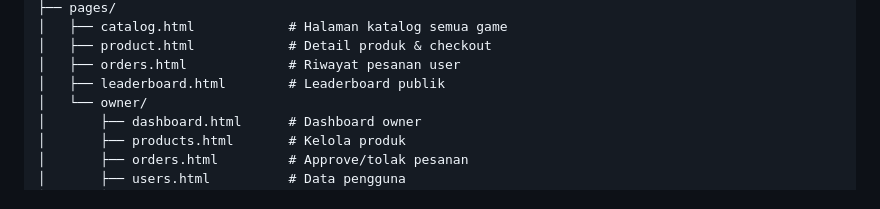
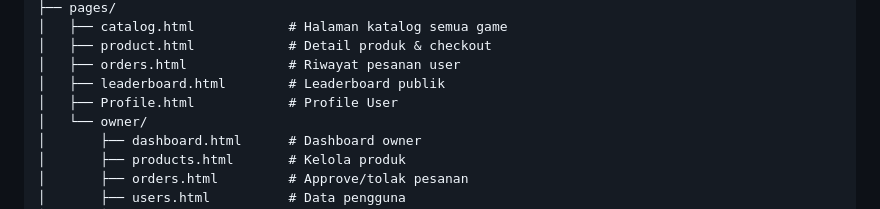
Before and after one commit to AnB-129/new-doominiks, a Markdown page: README.md, the part around the change. Rendered like a GitHub page.

```diff
--- a/README.md
+++ b/README.md
@@ -19,6 +19,7 @@ topup-store/
 │   ├── product.html            # Detail produk & checkout
 │   ├── orders.html             # Riwayat pesanan user
 │   ├── leaderboard.html        # Leaderboard publik
+│   ├── Profile.html            # Profile User
 │   └── owner/
 │       ├── dashboard.html      # Dashboard owner
 │       ├── products.html       # Kelola produk
```
